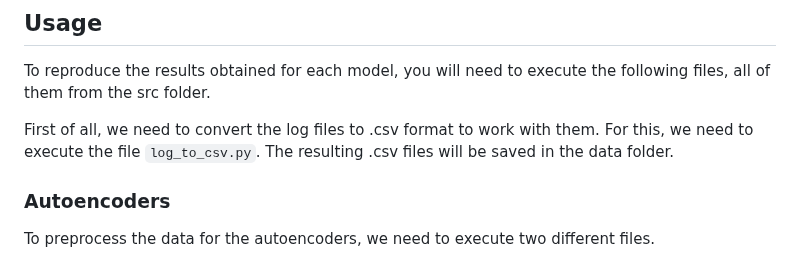
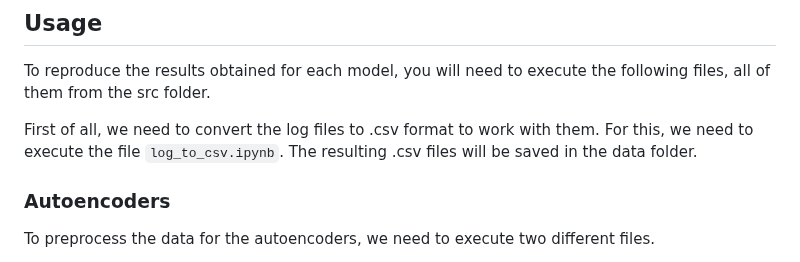
Before and after one commit to amritpal200/Synthesis-Project-1, a Markdown page: README.md, the part around the change. GitHub-like rendering.

```diff
--- a/README.md
+++ b/README.md
@@ -38,7 +38,7 @@ This project is divided into three folders, each containing different kinds of f
 ## Usage
 To reproduce the results obtained for each model, you will need to execute the following files, all of them from the src folder.
 
-First of all, we need to convert the log files to .csv format to work with them. For this, we need to execute the file `log_to_csv.py`. The resulting .csv files will be saved in the data folder.
+First of all, we need to convert the log files to .csv format to work with them. For this, we need to execute the file `log_to_csv.ipynb`. The resulting .csv files will be saved in the data folder.
 
 ### Autoencoders
 To preprocess the data for the autoencoders, we need to execute two different files.
```
